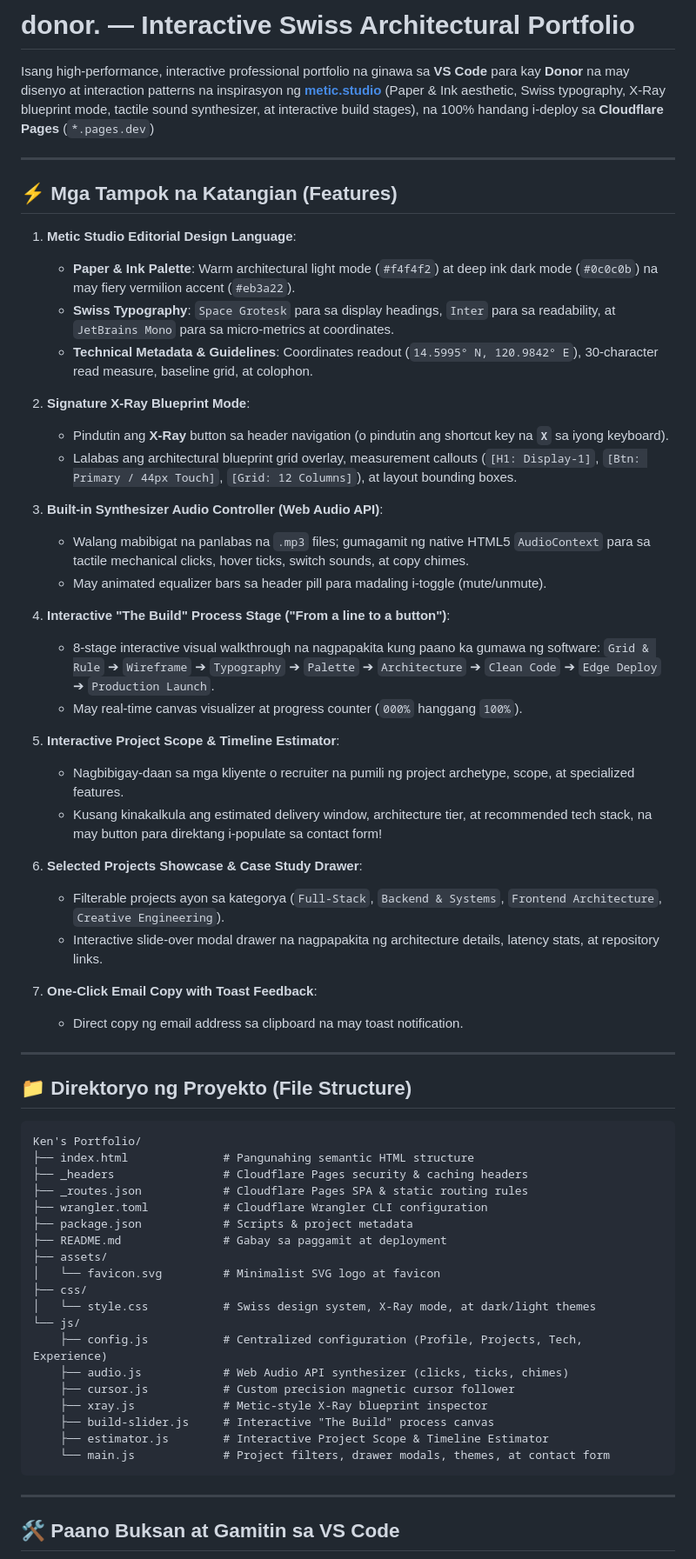
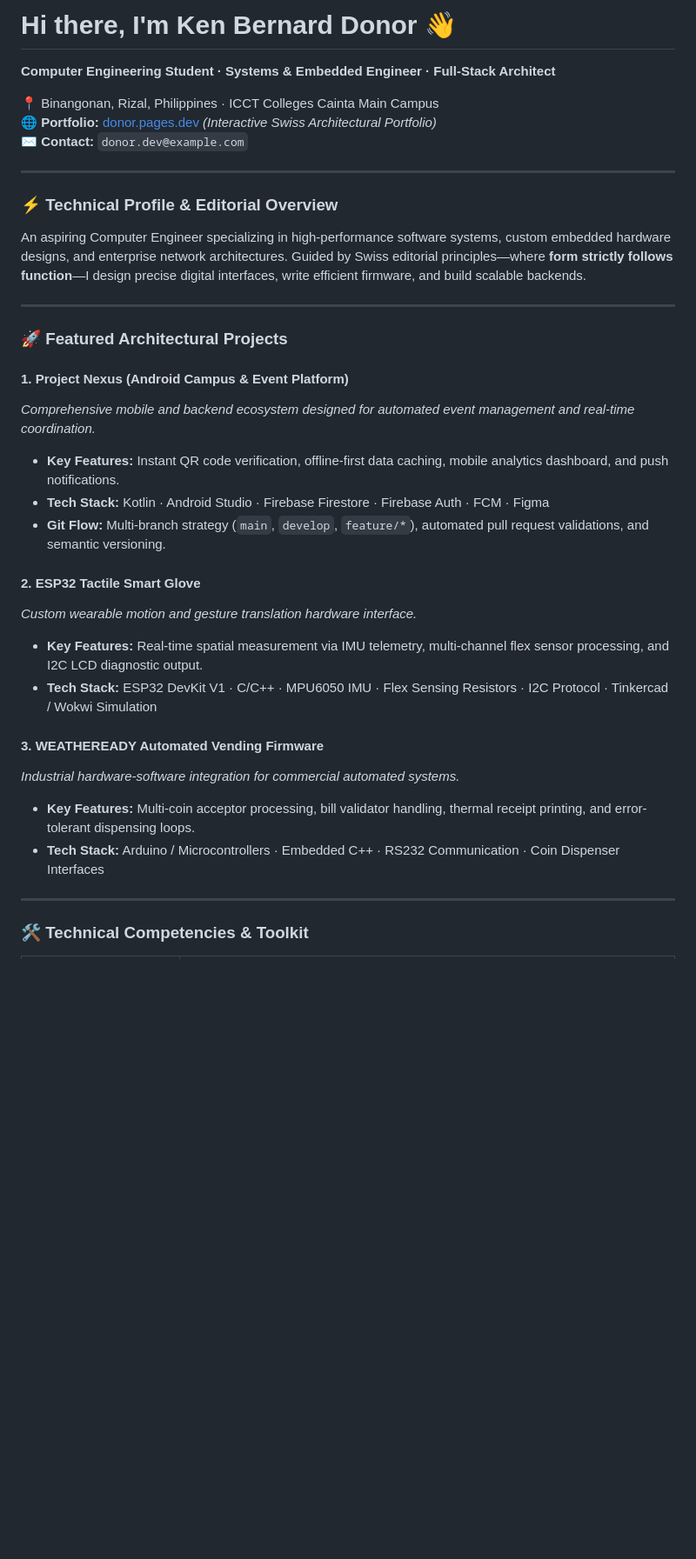
Before and after one commit to donor409/Ken-s-Portfolio, a Markdown page: README.md, the part around one of its changes. Shown at 87% size. Rendered like a GitHub page; blank space fills up the shorter version.

````diff
--- a/README.md
+++ b/README.md
@@ -1,67 +1,36 @@
-# donor. — Interactive Swiss Architectural Portfolio
+# Hi there, I'm Ken Bernard Donor 👋
+**Computer Engineering Student · Systems & Embedded Engineer · Full-Stack Architect**
 
-Isang high-performance, interactive professional portfolio na ginawa sa **VS Code** para kay **Donor** na may disenyo at interaction patterns na inspirasyon ng **[metic.studio](https://metic.studio/en)** (Paper & Ink aesthetic, Swiss typography, X-Ray blueprint mode, tactile sound synthesizer, at interactive build stages), na 100% handang i-deploy sa **Cloudflare Pages** (`*.pages.dev`)
+📍 Binangonan, Rizal, Philippines · ICCT Colleges Cainta Main Campus
+🌐 **Portfolio:** [donor.pages.dev](https://donor.pages.dev) *(Interactive Swiss Architectural Portfolio)*
+✉️ **Contact:** `donor.dev@example.com`
 
 ---
 
-## ⚡ Mga Tampok na Katangian (Features)
-
-1. **Metic Studio Editorial Design Language**:
-   - **Paper & Ink Palette**: Warm architectural light mode (`#f4f4f2`) at deep ink dark mode (`#0c0c0b`) na may fiery vermilion accent (`#eb3a22`).
-   - **Swiss Typography**: `Space Grotesk` para sa display headings, `Inter` para sa readability, at `JetBrains Mono` para sa micro-metrics at coordinates.
-   - **Technical Metadata & Guidelines**: Coordinates readout (`14.5995° N, 120.9842° E`), 30-character read measure, baseline grid, at colophon.
-
-2. **Signature X-Ray Blueprint Mode**:
-   - Pindutin ang **X-Ray** button sa header navigation (o pindutin ang shortcut key na **`X`** sa iyong keyboard).
-   - Lalabas ang architectural blueprint grid overlay, measurement callouts (`[H1: Display-1]`, `[Btn: Primary / 44px Touch]`, `[Grid: 12 Columns]`), at layout bounding boxes.
-
-3. **Built-in Synthesizer Audio Controller (Web Audio API)**:
-   - Walang mabibigat na panlabas na `.mp3` files; gumagamit ng native HTML5 `AudioContext` para sa tactile mechanical clicks, hover ticks, switch sounds, at copy chimes.
-   - May animated equalizer bars sa header pill para madaling i-toggle (mute/unmute).
-
-4. **Interactive "The Build" Process Stage ("From a line to a button")**:
-   - 8-stage interactive visual walkthrough na nagpapakita kung paano ka gumawa ng software:
-     `Grid & Rule` ➔ `Wireframe` ➔ `Typography` ➔ `Palette` ➔ `Architecture` ➔ `Clean Code` ➔ `Edge Deploy` ➔ `Production Launch`.
-   - May real-time canvas visualizer at progress counter (`000%` hanggang `100%`).
-
-5. **Interactive Project Scope & Timeline Estimator**:
-   - Nagbibigay-daan sa mga kliyente o recruiter na pumili ng project archetype, scope, at specialized features.
-   - Kusang kinakalkula ang estimated delivery window, architecture tier, at recommended tech stack, na may button para direktang i-populate sa contact form!
-
-6. **Selected Projects Showcase & Case Study Drawer**:
-   - Filterable projects ayon sa kategorya (`Full-Stack`, `Backend & Systems`, `Frontend Architecture`, `Creative Engineering`).
-   - Interactive slide-over modal drawer na nagpapakita ng architecture details, latency stats, at repository links.
-
-7. **One-Click Email Copy with Toast Feedback**:
-   - Direct copy ng email address sa clipboard na may toast notification.
+### ⚡ Technical Profile & Editorial Overview
+An aspiring Computer Engineer specializing in high-performance software systems, custom embedded hardware designs, and enterprise network architectures. Guided by Swiss editorial principles—where **form strictly follows function**—I design precise digital interfaces, write efficient firmware, and build scalable backends.
 
 ---
 
-## 📁 Direktoryo ng Proyekto (File Structure)
+### 🚀 Featured Architectural Projects
 
-```text
-Ken's Portfolio/
-├── index.html              # Pangunahing semantic HTML structure
-├── _headers                # Cloudflare Pages security & caching headers
-├── _routes.json            # Cloudflare Pages SPA & static routing rules
-├── wrangler.toml           # Cloudflare Wrangler CLI configuration
-├── package.json            # Scripts & project metadata
-├── README.md               # Gabay sa paggamit at deployment
-├── assets/
-│   └── favicon.svg         # Minimalist SVG logo at favicon
-├── css/
-│   └── style.css           # Swiss design system, X-Ray mode, at dark/light themes
-└── js/
-    ├── config.js           # Centralized configuration (Profile, Projects, Tech, Experience)
-    ├── audio.js            # Web Audio API synthesizer (clicks, ticks, chimes)
-    ├── cursor.js           # Custom precision magnetic cursor follower
-    ├── xray.js             # Metic-style X-Ray blueprint inspector
-    ├── build-slider.js     # Interactive "The Build" process canvas
-    ├── estimator.js        # Interactive Project Scope & Timeline Estimator
-    └── main.js             # Project filters, drawer modals, themes, at contact form
-```
+#### 1. Project Nexus (Android Campus & Event Platform)
+*Comprehensive mobile and backend ecosystem designed for automated event management and real-time coordination.*
+- **Key Features:** Instant QR code verification, offline-first data caching, mobile analytics dashboard, and push notifications.
+- **Tech Stack:** Kotlin · Android Studio · Firebase Firestore · Firebase Auth · FCM · Figma
+- **Git Flow:** Multi-branch strategy (`main`, `develop`, `feature/*`), automated pull request validations, and semantic versioning.
+
+#### 2. ESP32 Tactile Smart Glove
+*Custom wearable motion and gesture translation hardware interface.*
+- **Key Features:** Real-time spatial measurement via IMU telemetry, multi-channel flex sensor processing, and I2C LCD diagnostic output.
+- **Tech Stack:** ESP32 DevKit V1 · C/C++ · MPU6050 IMU · Flex Sensing Resistors · I2C Protocol · Tinkercad / Wokwi Simulation
+
+#### 3. WEATHEREADY Automated Vending Firmware
+*Industrial hardware-software integration for commercial automated systems.*
+- **Key Features:** Multi-coin acceptor processing, bill validator handling, thermal receipt printing, and error-tolerant dispensing loops.
+- **Tech Stack:** Arduino / Microcontrollers · Embedded C++ · RS232 Communication · Coin Dispenser Interfaces
 
 ---
 
-## 🛠️ Paano Buksan at Gamitin sa VS Code
+### 🛠️ Technical Competencies & Toolkit
 
````
Also changed, not shown: other parts of README.md (+19 -58 lines).
